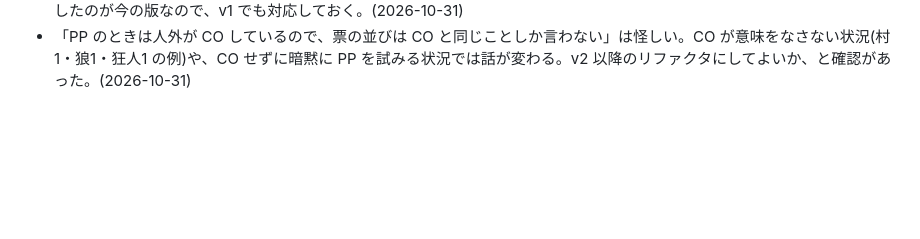
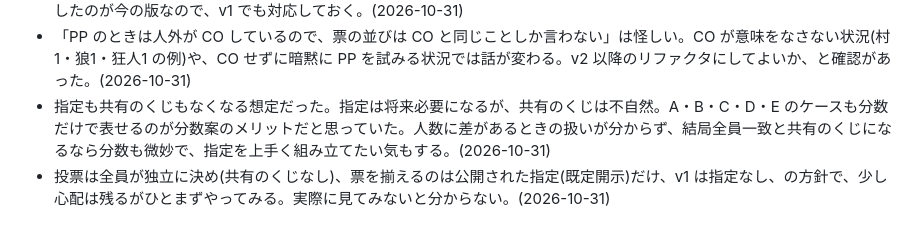
Before and after one commit to atachan14/ww_gg, a Markdown page: docs/USER_NOTES.md, the part around the change. Drawn GitHub-style; blank space fills up the shorter version.

```diff
--- a/docs/USER_NOTES.md
+++ b/docs/USER_NOTES.md
@@ -56,3 +56,5 @@
 - 投票位置は UI に表示するべき。人数×人数の投票結果の grid(分数が入る)を足す案。grid は手動で変更できず、算出した処刑先を初期値として、処刑先は手動で変更できるようにする。(2026-10-31)
 - 自投票は v1 ではどちらでもよいが、それを前提に構造を組むと v2 での拡張が大変になりそう。後回しにして継ぎ足しで崩壊したのが今の版なので、v1 でも対応しておく。(2026-10-31)
 - 「PP のときは人外が CO しているので、票の並びは CO と同じことしか言わない」は怪しい。CO が意味をなさない状況(村1・狼1・狂人1 の例)や、CO せずに暗黙に PP を試みる状況では話が変わる。v2 以降のリファクタにしてよいか、と確認があった。(2026-10-31)
+- 指定も共有のくじもなくなる想定だった。指定は将来必要になるが、共有のくじは不自然。A・B・C・D・E のケースも分数だけで表せるのが分数案のメリットだと思っていた。人数に差があるときの扱いが分からず、結局全員一致と共有のくじになるなら分数も微妙で、指定を上手く組み立てたい気もする。(2026-10-31)
+- 投票は全員が独立に決め(共有のくじなし)、票を揃えるのは公開された指定(既定開示)だけ、v1 は指定なし、の方針で、少し心配は残るがひとまずやってみる。実際に見てみないと分からない。(2026-10-31)
```
Also changed, not shown: docs/redesign/glossary.md (+2 -2 lines), docs/redesign/rules.md (+18 -14 lines).
